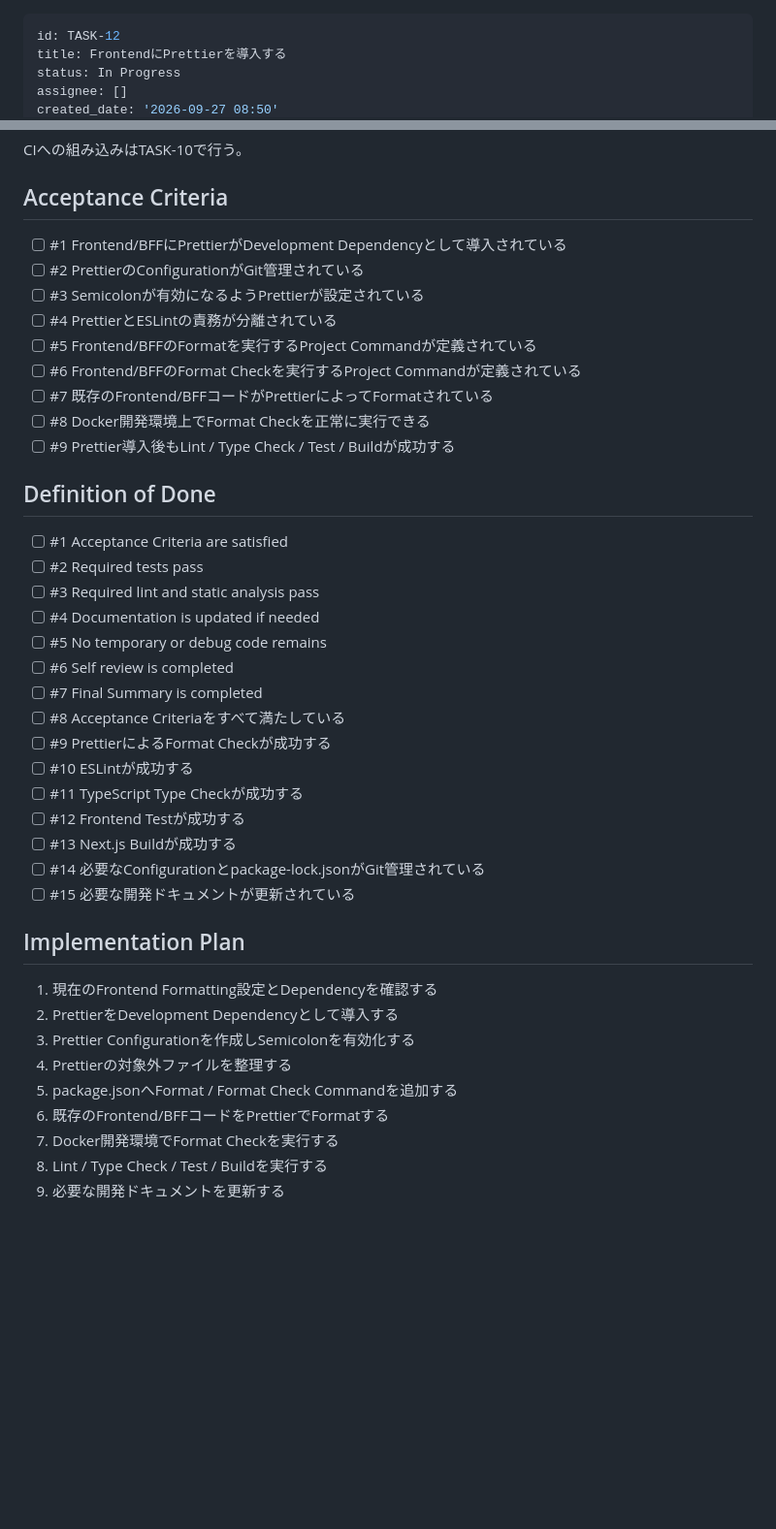
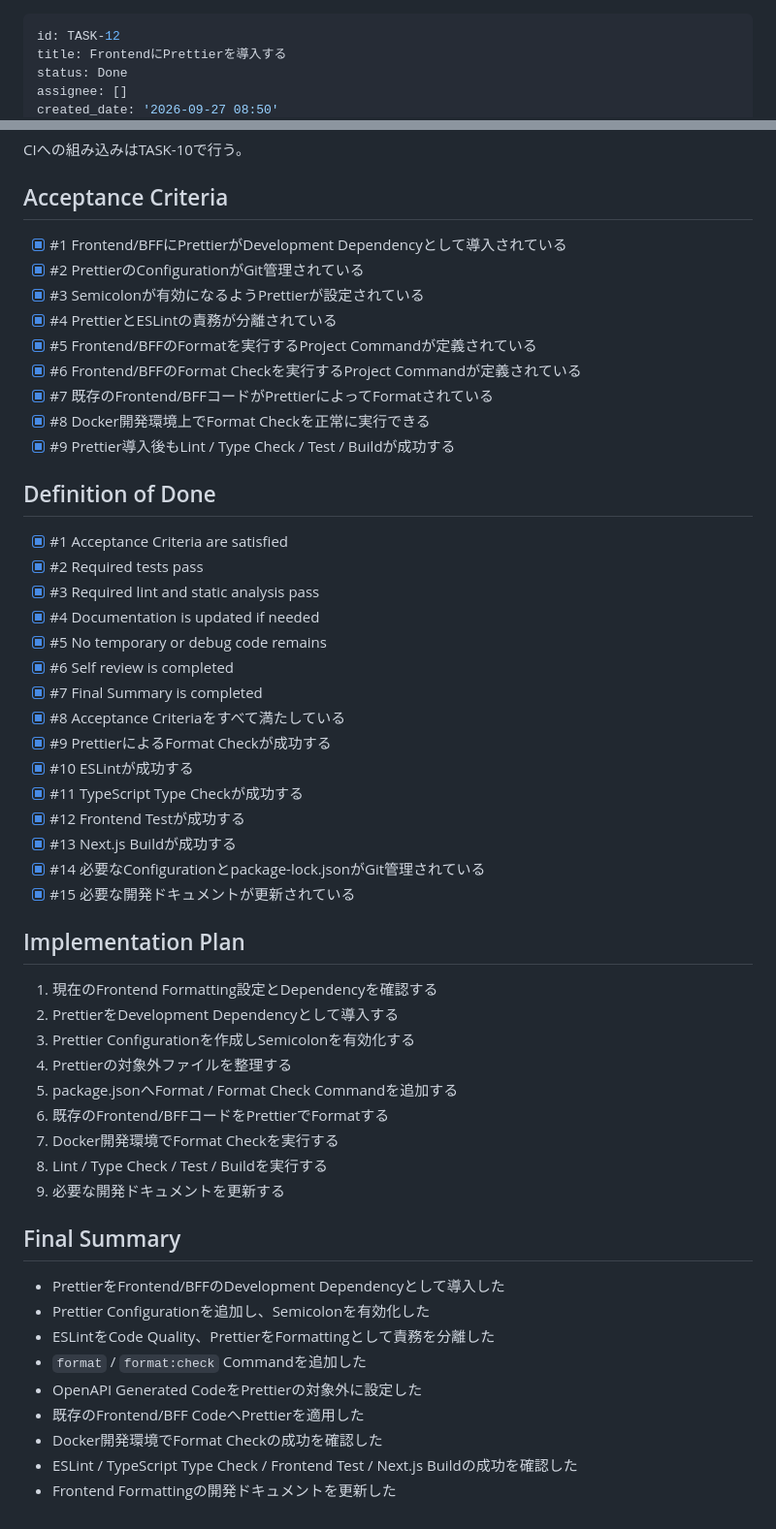
Before and after one commit to rysk1013/engineer-skill-management-app, a Markdown page: backlog/tasks/task-12 - FrontendにPrettierを導入する.md, 2 parts joined by grey strips. Shown at 97% size. Drawn GitHub-style; blank space fills up the shorter version.

Commit message:
chore(backlog): complete TASK-12

```diff
--- a/backlog/tasks/task-12 - FrontendにPrettierを導入する.md
+++ b/backlog/tasks/task-12 - FrontendにPrettierを導入する.md
@@ -1,6 +1,6 @@
 ---
 id: TASK-12
 title: FrontendにPrettierを導入する
-status: In Progress
+status: Done
 assignee: []
 created_date: '2026-09-27 08:50'
@@ -38,34 +38,34 @@ CIへの組み込みはTASK-10で行う。
 
 ## Acceptance Criteria
 <!-- AC:BEGIN -->
-- [ ] #1 Frontend/BFFにPrettierがDevelopment Dependencyとして導入されている
-- [ ] #2 PrettierのConfigurationがGit管理されている
-- [ ] #3 Semicolonが有効になるようPrettierが設定されている
-- [ ] #4 PrettierとESLintの責務が分離されている
-- [ ] #5 Frontend/BFFのFormatを実行するProject Commandが定義されている
-- [ ] #6 Frontend/BFFのFormat Checkを実行するProject Commandが定義されている
-- [ ] #7 既存のFrontend/BFFコードがPrettierによってFormatされている
-- [ ] #8 Docker開発環境上でFormat Checkを正常に実行できる
-- [ ] #9 Prettier導入後もLint / Type Check / Test / Buildが成功する
+- [x] #1 Frontend/BFFにPrettierがDevelopment Dependencyとして導入されている
+- [x] #2 PrettierのConfigurationがGit管理されている
+- [x] #3 Semicolonが有効になるようPrettierが設定されている
+- [x] #4 PrettierとESLintの責務が分離されている
+- [x] #5 Frontend/BFFのFormatを実行するProject Commandが定義されている
+- [x] #6 Frontend/BFFのFormat Checkを実行するProject Commandが定義されている
+- [x] #7 既存のFrontend/BFFコードがPrettierによってFormatされている
+- [x] #8 Docker開発環境上でFormat Checkを正常に実行できる
+- [x] #9 Prettier導入後もLint / Type Check / Test / Buildが成功する
 <!-- AC:END -->
 
 ## Definition of Done
 <!-- DOD:BEGIN -->
-- [ ] #1 Acceptance Criteria are satisfied
-- [ ] #2 Required tests pass
-- [ ] #3 Required lint and static analysis pass
-- [ ] #4 Documentation is updated if needed
-- [ ] #5 No temporary or debug code remains
-- [ ] #6 Self review is completed
-- [ ] #7 Final Summary is completed
-- [ ] #8 Acceptance Criteriaをすべて満たしている
-- [ ] #9 PrettierによるFormat Checkが成功する
-- [ ] #10 ESLintが成功する
-- [ ] #11 TypeScript Type Checkが成功する
-- [ ] #12 Frontend Testが成功する
-- [ ] #13 Next.js Buildが成功する
-- [ ] #14 必要なConfigurationとpackage-lock.jsonがGit管理されている
-- [ ] #15 必要な開発ドキュメントが更新されている
+- [x] #1 Acceptance Criteria are satisfied
+- [x] #2 Required tests pass
+- [x] #3 Required lint and static analysis pass
+- [x] #4 Documentation is updated if needed
+- [x] #5 No temporary or debug code remains
+- [x] #6 Self review is completed
+- [x] #7 Final Summary is completed
+- [x] #8 Acceptance Criteriaをすべて満たしている
+- [x] #9 PrettierによるFormat Checkが成功する
+- [x] #10 ESLintが成功する
+- [x] #11 TypeScript Type Checkが成功する
+- [x] #12 Frontend Testが成功する
+- [x] #13 Next.js Buildが成功する
+- [x] #14 必要なConfigurationとpackage-lock.jsonがGit管理されている
+- [x] #15 必要な開発ドキュメントが更新されている
 <!-- DOD:END -->
 
 ## Implementation Plan
@@ -81,3 +81,17 @@ CIへの組み込みはTASK-10で行う。
 8. Lint / Type Check / Test / Buildを実行する
 9. 必要な開発ドキュメントを更新する
 <!-- SECTION:PLAN:END -->
+
+## Final Summary
+
+<!-- SECTION:FINAL_SUMMARY:BEGIN -->
+- PrettierをFrontend/BFFのDevelopment Dependencyとして導入した
+- Prettier Configurationを追加し、Semicolonを有効化した
+- ESLintをCode Quality、PrettierをFormattingとして責務を分離した
+- `format` / `format:check` Commandを追加した
+- OpenAPI Generated CodeをPrettierの対象外に設定した
+- 既存のFrontend/BFF CodeへPrettierを適用した
+- Docker開発環境でFormat Checkの成功を確認した
+- ESLint / TypeScript Type Check / Frontend Test / Next.js Buildの成功を確認した
+- Frontend Formattingの開発ドキュメントを更新した
+<!-- SECTION:FINAL_SUMMARY:END -->
```
Also changed, not shown: other parts of backlog/tasks/task-12 - FrontendにPrettierを導入する.md (+1 -1 lines), backlog/tasks/task-10 - GitHub-Actions-CIを構築する.md (+2 -0 lines), backlog/tasks/task-11 - Phase-0の統合確認を行う.md (+2 -0 lines).
